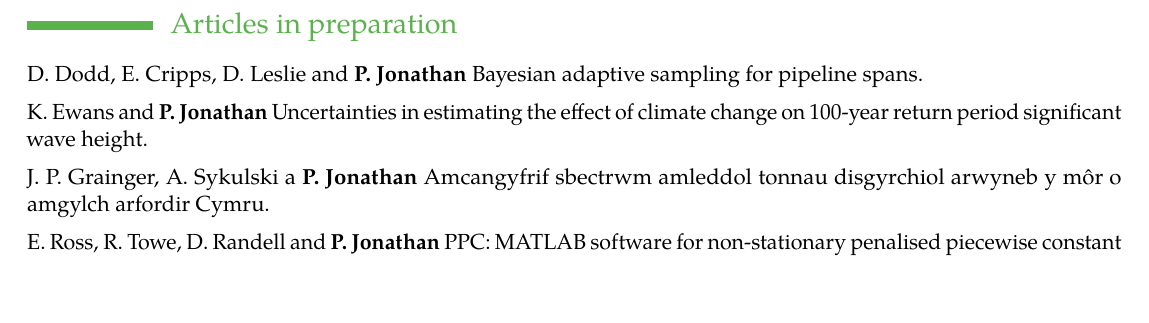
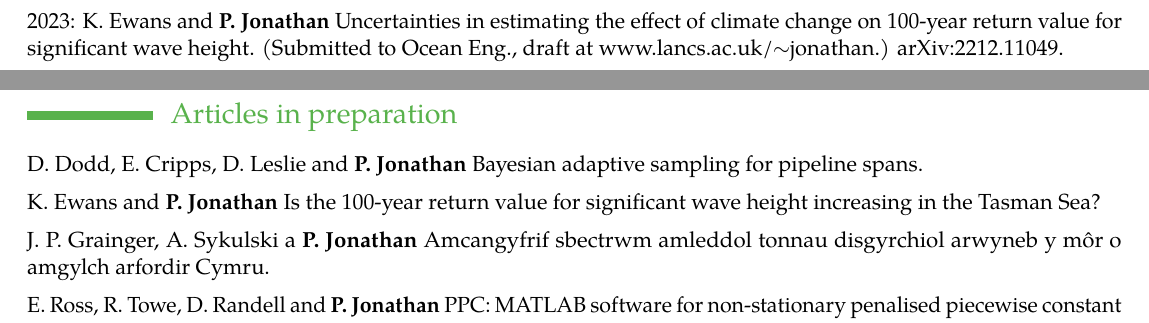
Before and after one commit to ygraigarw/ygraigarw.github.io, a LaTeX CV (CurriculumVitae/PhilipJonathanCV.tex): part of page 9 of 9 before the commit and two parts of pages 3 and 9 of 9 after it, the two joined at a grey line, cut so that both start at the same text, the shorter picture padded with empty space. Compiled offline with pdfLaTeX.

Commit message:
Updated CV

```diff
--- a/CurriculumVitae/PhilipJonathanCV.tex
+++ b/CurriculumVitae/PhilipJonathanCV.tex
@@ -137,6 +137,8 @@ E. Y. Kamber, \textbf{P. Jonathan}, A. G. Brenton, and J. H. Beynon. Single-elec
 Publications are sorted first by year (in reverse), then by author and finally if necessary by title. Citation H-index (Google Scholar, accessed December 2022) is 33 (and 24 since 2017). Total number of citations is 3739 (1910 since 2017).
 \setlength{\parskip}{0.2em}
 \vspace{5pt}
+
+2023: K. Ewans and \textbf{P. Jonathan} Uncertainties in estimating the effect of climate change on 100-year return value for significant wave height. (Submitted to Ocean Eng., draft at  www.lancs.ac.uk/$\sim$jonathan.) arXiv:2212.11049.
 
 2022:  A.M. Barlow, E. Mackay, E. Eastoe and \textbf{P. Jonathan}. A penalised piecewise-linear model for non-stationary extreme value analysis of peaks over threshold. (Accepted by Ocean Eng., draft at  www.lancs.ac.uk/$\sim$jonathan.) arXiv:2201.03915.
 
@@ -411,7 +413,7 @@ Publications are sorted first by year (in reverse), then by author and finally i
 
 D. Dodd, E. Cripps, D. Leslie and \textbf{P. Jonathan} Bayesian adaptive sampling for pipeline spans.
 
-K. Ewans and \textbf{P. Jonathan} Uncertainties in estimating the effect of climate change on 100-year return period significant wave height.
+K. Ewans and \textbf{P. Jonathan} Is the 100-year return value for significant wave height increasing in the Tasman Sea?
 
 J. P. Grainger, A. Sykulski a \textbf{P. Jonathan} Amcangyfrif sbectrwm amleddol tonnau disgyrchiol arwyneb y m\^or o amgylch arfordir Cymru.
 
```
Also changed, not shown: CurriculumVitae/PhJCV.pdf, PhJCV.pdf, 2 other files.
